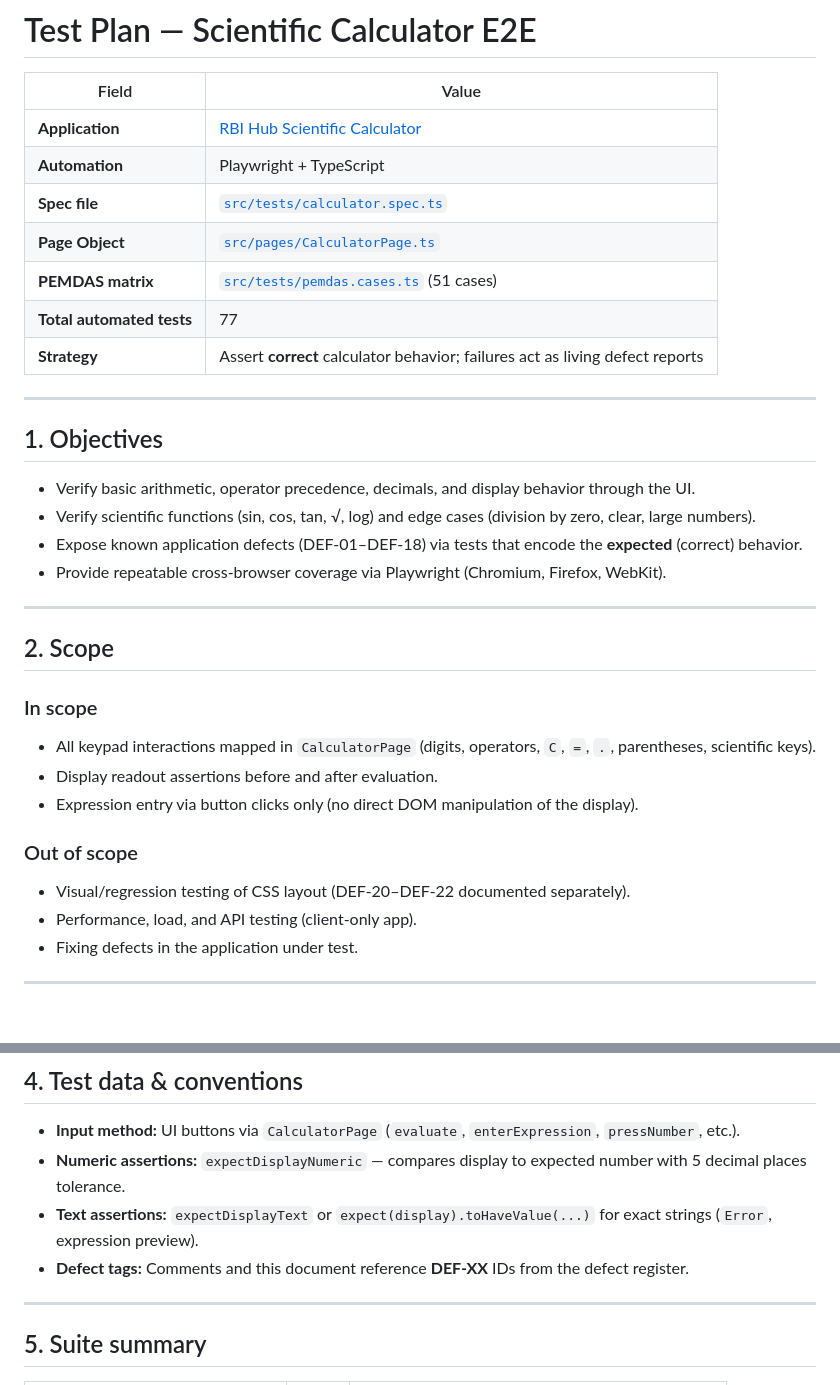
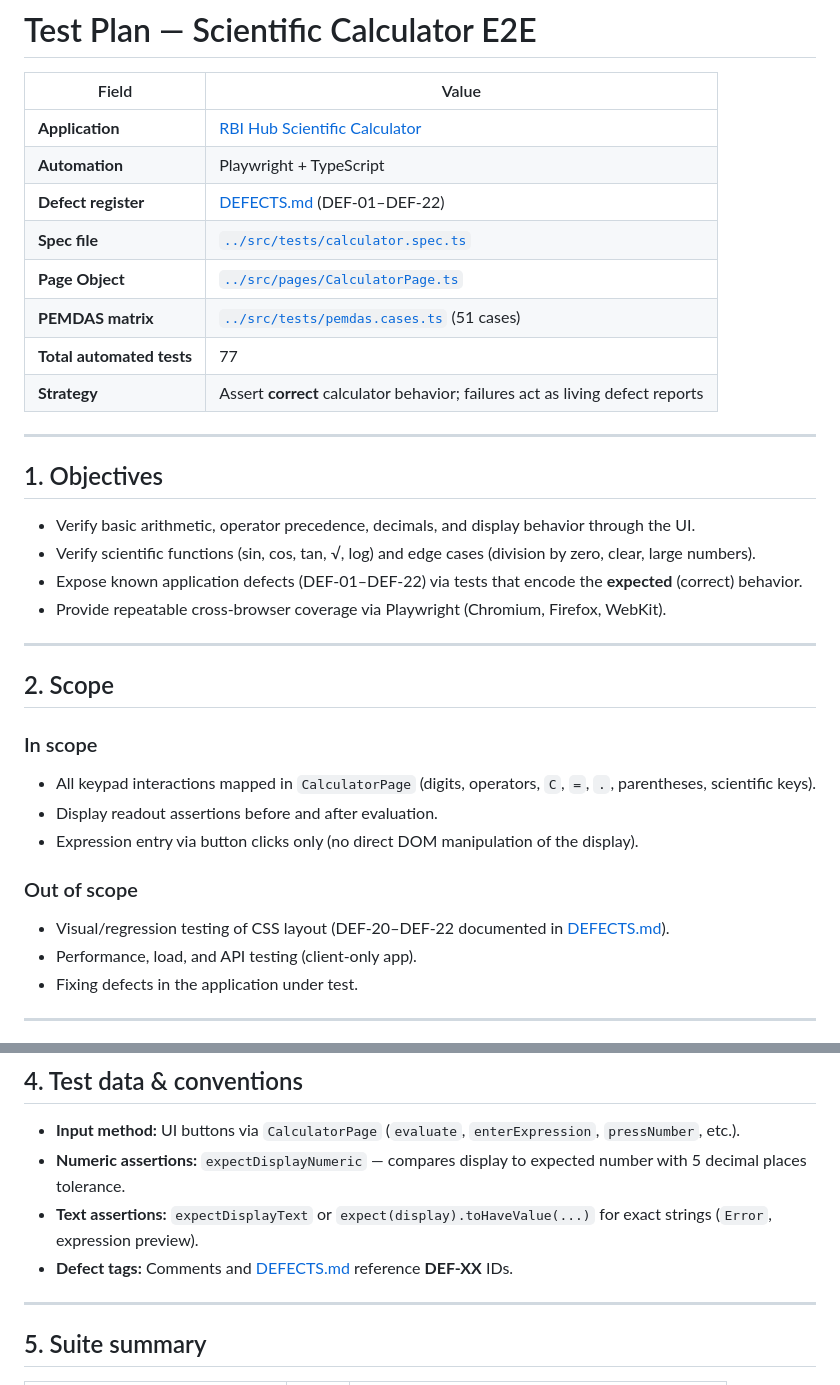
Before and after one commit to karangupta368/scientific-calc-playwright, a Markdown page: docs/TEST_PLAN.md, 2 parts joined by grey strips. Rendered like a GitHub page; blank space fills up the shorter version.

```diff
--- a/TEST_PLAN.md
+++ b/docs/TEST_PLAN.md
@@ -4,9 +4,10 @@
 |-------|--------|
 | **Application** | [RBI Hub Scientific Calculator](https://rbihubcodechallenge.github.io/calculator/index.html) |
 | **Automation** | Playwright + TypeScript |
-| **Spec file** | [`src/tests/calculator.spec.ts`](src/tests/calculator.spec.ts) |
-| **Page Object** | [`src/pages/CalculatorPage.ts`](src/pages/CalculatorPage.ts) |
-| **PEMDAS matrix** | [`src/tests/pemdas.cases.ts`](src/tests/pemdas.cases.ts) (51 cases) |
+| **Defect register** | [DEFECTS.md](DEFECTS.md) (DEF-01–DEF-22) |
+| **Spec file** | [`../src/tests/calculator.spec.ts`](../src/tests/calculator.spec.ts) |
+| **Page Object** | [`../src/pages/CalculatorPage.ts`](../src/pages/CalculatorPage.ts) |
+| **PEMDAS matrix** | [`../src/tests/pemdas.cases.ts`](../src/tests/pemdas.cases.ts) (51 cases) |
 | **Total automated tests** | 77 |
 | **Strategy** | Assert **correct** calculator behavior; failures act as living defect reports |
 
@@ -16,7 +17,7 @@
 
 - Verify basic arithmetic, operator precedence, decimals, and display behavior through the UI.
 - Verify scientific functions (sin, cos, tan, √, log) and edge cases (division by zero, clear, large numbers).
-- Expose known application defects (DEF-01–DEF-18) via tests that encode the **expected** (correct) behavior.
+- Expose known application defects (DEF-01–DEF-22) via tests that encode the **expected** (correct) behavior.
 - Provide repeatable cross-browser coverage via Playwright (Chromium, Firefox, WebKit).
 
 ---
@@ -31,7 +32,7 @@
 
 ### Out of scope
 
-- Visual/regression testing of CSS layout (DEF-20–DEF-22 documented separately).
+- Visual/regression testing of CSS layout (DEF-20–DEF-22 documented in [DEFECTS.md](DEFECTS.md)).
 - Performance, load, and API testing (client-only app).
 - Fixing defects in the application under test.
 
@@ -53,7 +54,7 @@
 - **Input method:** UI buttons via `CalculatorPage` (`evaluate`, `enterExpression`, `pressNumber`, etc.).
 - **Numeric assertions:** `expectDisplayNumeric` — compares display to expected number with 5 decimal places tolerance.
 - **Text assertions:** `expectDisplayText` or `expect(display).toHaveValue(...)` for exact strings (`Error`, expression preview).
-- **Defect tags:** Comments and this document reference **DEF-XX** IDs from the defect register.
+- **Defect tags:** Comments and [DEFECTS.md](DEFECTS.md) reference **DEF-XX** IDs.
 
 ---
 
```
Also changed, not shown: other parts of docs/TEST_PLAN.md (+21 -10 lines), README.md (+17 -8 lines), docs/DEFECTS.md (added, +262 -0 lines).
